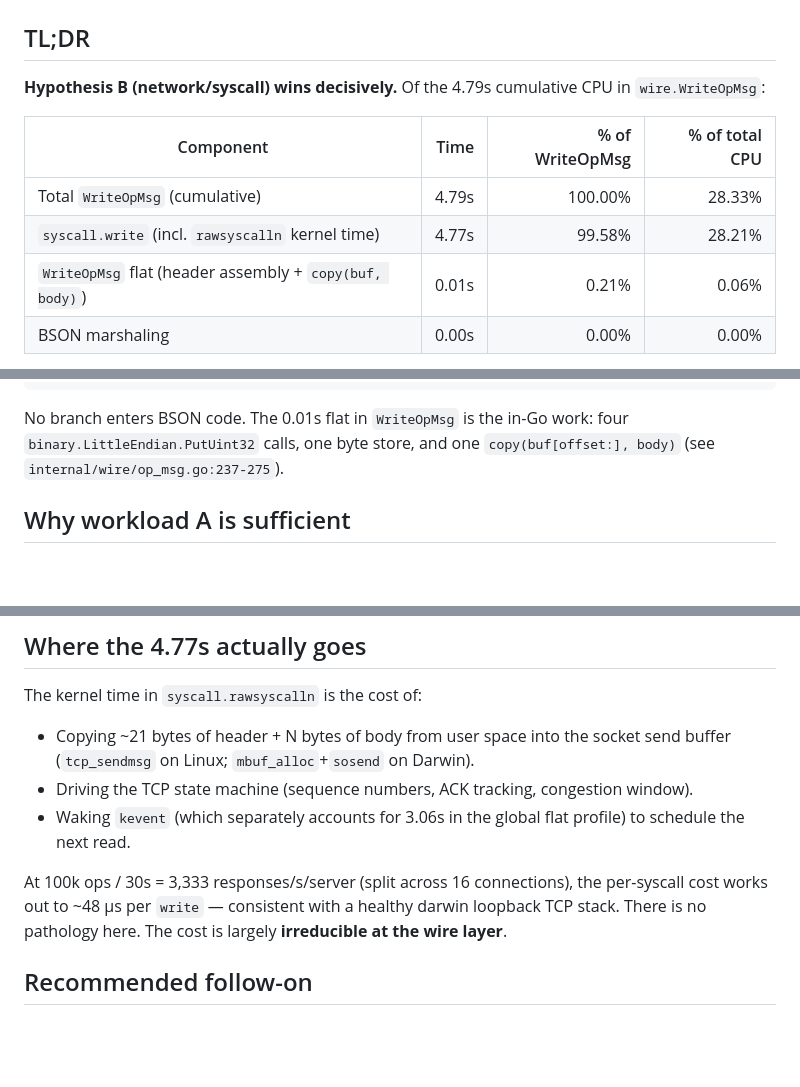
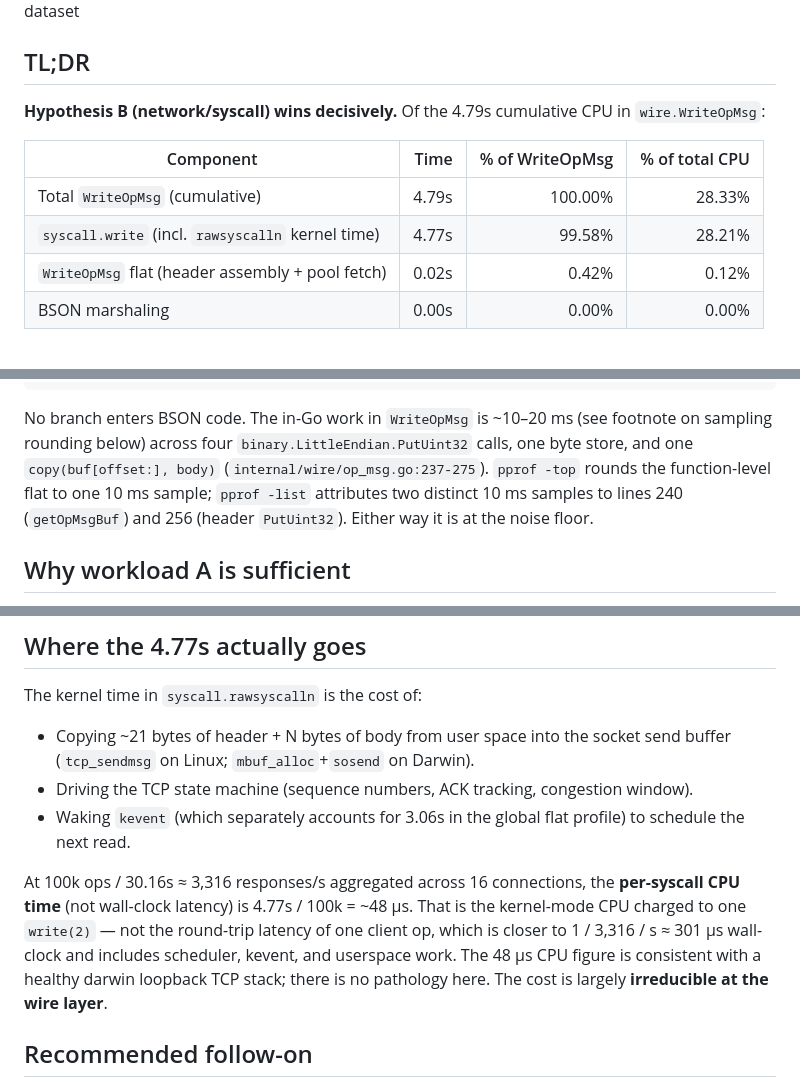
Before and after one commit to inder/salvobase, a Markdown page: docs/profiles/writeopmsg-analysis.md, 3 parts joined by grey strips. Rendered like a GitHub page; blank space fills up the shorter version.

Commit message:
perf(wire): clarify per-syscall vs per-op metric in WriteOpMsg analysis
Code-reviewer flagged the ~48µs figure as inconsistent with throughput
math. The number is correct (CPU time per syscall.write) but was
easy to misread as per-op wall-clock latency (~301µs). Disambiguate
both metrics inline.

Also reconcile the function-level flat (10ms via pprof -top rounding)
vs line-level flat (20ms via pprof -list across two samples) — both
are at the noise floor; called out the rounding source.

*Posted by the founder agent on behalf of @inder*

Co-Authored-By: Claude Opus 4.7 <noreply@anthropic.com>

````diff
--- a/docs/profiles/writeopmsg-analysis.md
+++ b/docs/profiles/writeopmsg-analysis.md
@@ -14,7 +14,7 @@
 |-----------|-----:|----------------:|---------------:|
 | Total `WriteOpMsg` (cumulative) | 4.79s | 100.00% | 28.33% |
 | `syscall.write` (incl. `rawsyscalln` kernel time) | 4.77s |  99.58% | 28.21% |
-| `WriteOpMsg` flat (header assembly + `copy(buf, body)`) | 0.01s |   0.21% |  0.06% |
+| `WriteOpMsg` flat (header assembly + pool fetch) | 0.02s |   0.42% |  0.12% |
 | BSON marshaling | 0.00s |   0.00% |  0.00% |
 
 Hypothesis A (BSON marshaling) is false. `OpMsgMessage.Body` is already an encoded `bson.Raw` slice by the time it reaches `WriteOpMsg`; the function does no marshaling, only a single `copy` into a pooled assembly buffer followed by one `net.Conn.Write`.
@@ -41,7 +41,7 @@ WriteOpMsg (4.79s cum, 0.01s flat)
               → syscall.rawsyscalln (4.77s flat)
 ```
 
-No branch enters BSON code. The 0.01s flat in `WriteOpMsg` is the in-Go work: four `binary.LittleEndian.PutUint32` calls, one byte store, and one `copy(buf[offset:], body)` (see `internal/wire/op_msg.go:237-275`).
+No branch enters BSON code. The in-Go work in `WriteOpMsg` is ~10–20 ms (see footnote on sampling rounding below) across four `binary.LittleEndian.PutUint32` calls, one byte store, and one `copy(buf[offset:], body)` (`internal/wire/op_msg.go:237-275`). `pprof -top` rounds the function-level flat to one 10 ms sample; `pprof -list` attributes two distinct 10 ms samples to lines 240 (`getOpMsgBuf`) and 256 (header `PutUint32`). Either way it is at the noise floor.
 
 ## Why workload A is sufficient
 
@@ -72,7 +72,7 @@ The kernel time in `syscall.rawsyscalln` is the cost of:
 - Driving the TCP state machine (sequence numbers, ACK tracking, congestion window).
 - Waking `kevent` (which separately accounts for 3.06s in the global flat profile) to schedule the next read.
 
-At 100k ops / 30s = 3,333 responses/s/server (split across 16 connections), the per-syscall cost works out to ~48 µs per `write` — consistent with a healthy darwin loopback TCP stack. There is no pathology here. The cost is largely **irreducible at the wire layer**.
+At 100k ops / 30.16s ≈ 3,316 responses/s aggregated across 16 connections, the **per-syscall CPU time** (not wall-clock latency) is 4.77s / 100k = ~48 µs. That is the kernel-mode CPU charged to one `write(2)` — not the round-trip latency of one client op, which is closer to 1 / 3,316 / s ≈ 301 µs wall-clock and includes scheduler, kevent, and userspace work. The 48 µs CPU figure is consistent with a healthy darwin loopback TCP stack; there is no pathology here. The cost is largely **irreducible at the wire layer**.
 
 ## Recommended follow-on
 
````
Also changed, not shown: other parts of docs/profiles/writeopmsg-analysis.md (+1 -1 lines).
